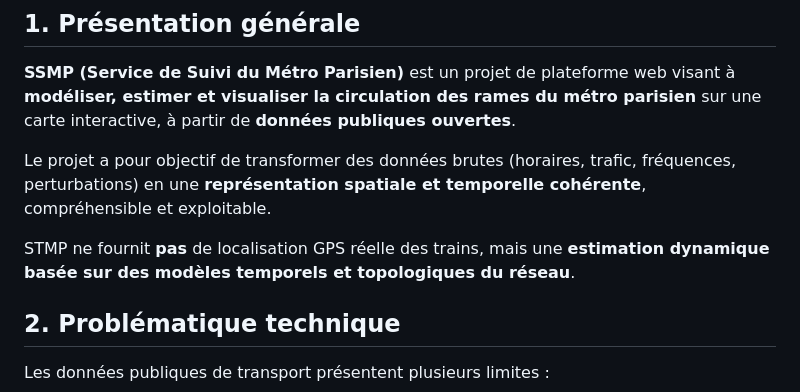
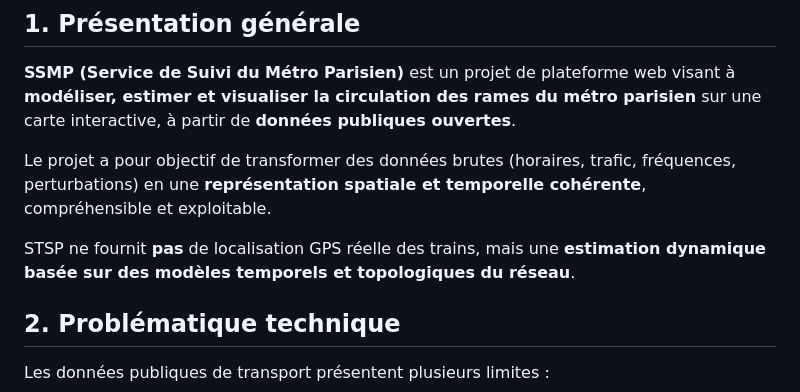
Before and after one commit to XavarsCode/STMP, a Markdown page: README.md, the part around the change. Drawn GitHub-style.

```diff
--- a/README.md
+++ b/README.md
@@ -15,7 +15,7 @@
 
 Le projet a pour objectif de transformer des données brutes (horaires, trafic, fréquences, perturbations) en une **représentation spatiale et temporelle cohérente**, compréhensible et exploitable.
 
-STMP ne fournit **pas** de localisation GPS réelle des trains, mais une **estimation dynamique basée sur des modèles temporels et topologiques du réseau**.
+STSP ne fournit **pas** de localisation GPS réelle des trains, mais une **estimation dynamique basée sur des modèles temporels et topologiques du réseau**.
 
 
 
```
